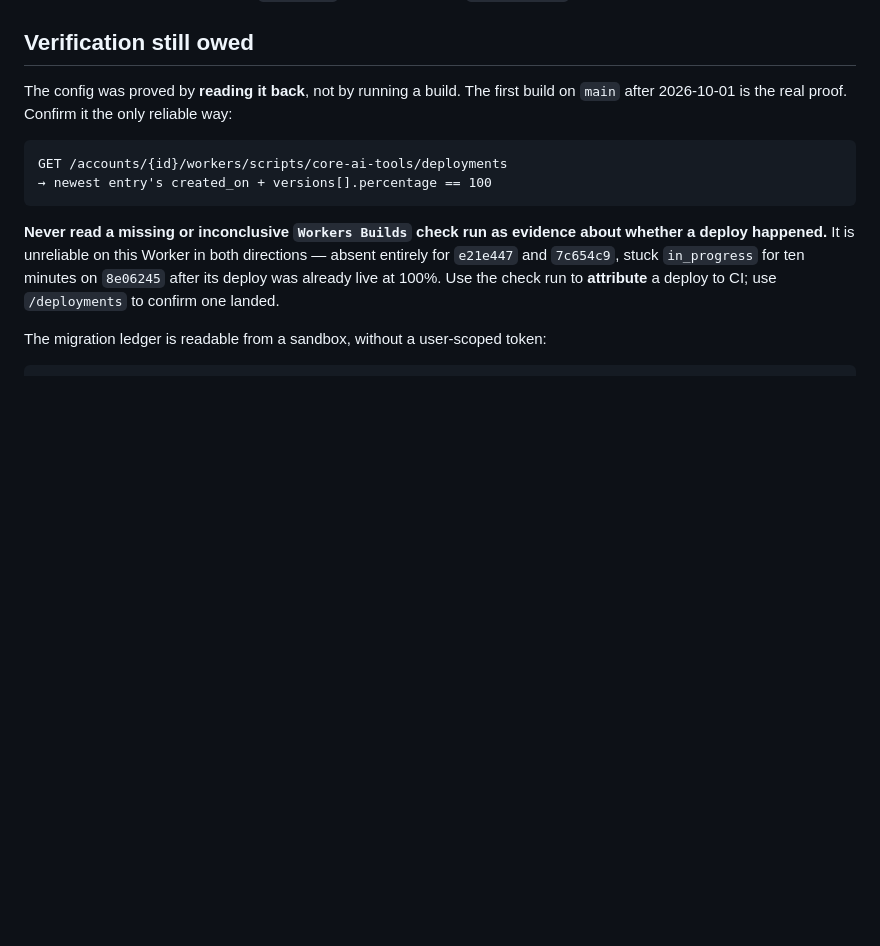
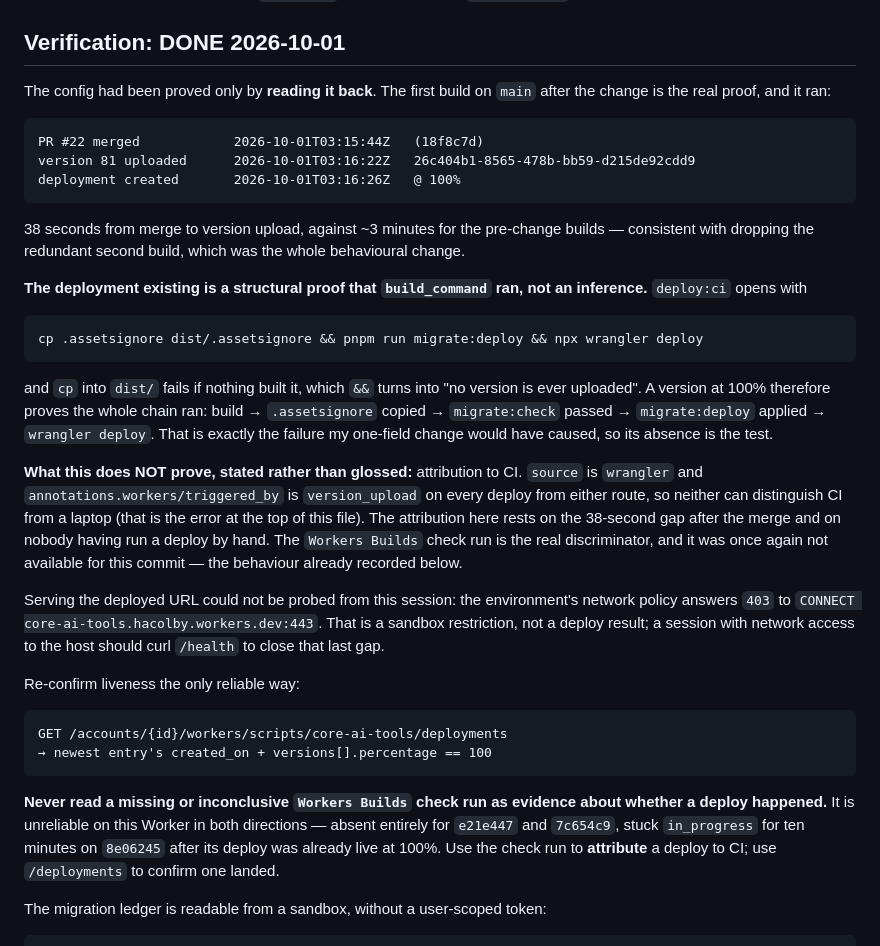
Before and after one commit to jmbish04/core-ai-tools, a Markdown page: docs/decisions/2026-09-29-workers-builds-is-not-deploying.md, the part around the change. Rendered like a GitHub page; blank space fills up the shorter version.

Commit message:
Verified: the new CI deploy command ran, with a structural proof (#23)
#22 left one thing owed: the trigger config was proved by reading it back, not
by running a build. The first build on main after it ran.

  PR #22 merged        03:15:44Z  18f8c7d
  version 81 uploaded  03:16:22Z  26c404b1-8565-478b-bb59-d215de92cdd9
  deployment created   03:16:26Z  @ 100%

38 seconds from merge to upload, against ~3 minutes before — the redundant
second build going away, which was the whole behavioural change.

The proof that build_command ran is structural: deploy:ci opens with
'cp .assetsignore dist/.assetsignore', which fails with nothing in dist/, and
&& turns that into 'no version is ever uploaded'. A version at 100% therefore
means the whole chain ran. That is exactly the failure the one-field change
would have caused, so its absence is the test. Recorded as a reusable shape: to
know a CI command really ran, find the step that cannot succeed unless the
previous one did, rather than reading a status.

Two things it does NOT prove, said rather than glossed: attribution to CI
(source and triggered_by are identical from either route, and the Workers
Builds check run was again absent), and that the deploy serves — this container
answers 403 to CONNECT on that host, so a 000 from curl is the sandbox, never a
dead Worker.

Gates: tsc 10 (unchanged baseline), test:scripts all passed. Docs only.

````diff
--- a/docs/decisions/2026-09-29-workers-builds-is-not-deploying.md
+++ b/docs/decisions/2026-09-29-workers-builds-is-not-deploying.md
@@ -163,10 +163,45 @@ An earlier version of this file said a trigger change "needs the dashboard". Wro
   Checking the task before answering is what caught this. `/builds/*` token confusion is
   `f14b1bca77ba`.
 
-## Verification still owed
+## Verification: DONE 2026-10-01
 
-The config was proved by **reading it back**, not by running a build. The first build on
-`main` after 2026-10-01 is the real proof. Confirm it the only reliable way:
+The config had been proved only by **reading it back**. The first build on `main` after the
+change is the real proof, and it ran:
+
+```
+PR #22 merged            2026-10-01T03:15:44Z   (18f8c7d)
+version 81 uploaded      2026-10-01T03:16:22Z   26c404b1-8565-478b-bb59-d215de92cdd9
+deployment created       2026-10-01T03:16:26Z   @ 100%
+```
+
+38 seconds from merge to version upload, against ~3 minutes for the pre-change builds —
+consistent with dropping the redundant second build, which was the whole behavioural change.
+
+**The deployment existing is a structural proof that `build_command` ran, not an
+inference.** `deploy:ci` opens with
+
+```
+cp .assetsignore dist/.assetsignore && pnpm run migrate:deploy && npx wrangler deploy
+```
+
+and `cp` into `dist/` fails if nothing built it, which `&&` turns into "no version is ever
+uploaded". A version at 100% therefore proves the whole chain ran: build → `.assetsignore`
+copied → `migrate:check` passed → `migrate:deploy` applied → `wrangler deploy`. That is
+exactly the failure my one-field change would have caused, so its absence is the test.
+
+**What this does NOT prove, stated rather than glossed:** attribution to CI. `source` is
+`wrangler` and `annotations.workers/triggered_by` is `version_upload` on every deploy from
+either route, so neither can distinguish CI from a laptop (that is the error at the top of
+this file). The attribution here rests on the 38-second gap after the merge and on nobody
+having run a deploy by hand. The `Workers Builds` check run is the real discriminator, and
+it was once again not available for this commit — the behaviour already recorded below.
+
+Serving the deployed URL could not be probed from this session: the environment's network
+policy answers `403` to `CONNECT core-ai-tools.hacolby.workers.dev:443`. That is a sandbox
+restriction, not a deploy result; a session with network access to the host should curl
+`/health` to close that last gap.
+
+Re-confirm liveness the only reliable way:
 
 ```
 GET /accounts/{id}/workers/scripts/core-ai-tools/deployments
````
Also changed, not shown: AGENTS.md (+15 -0 lines).
